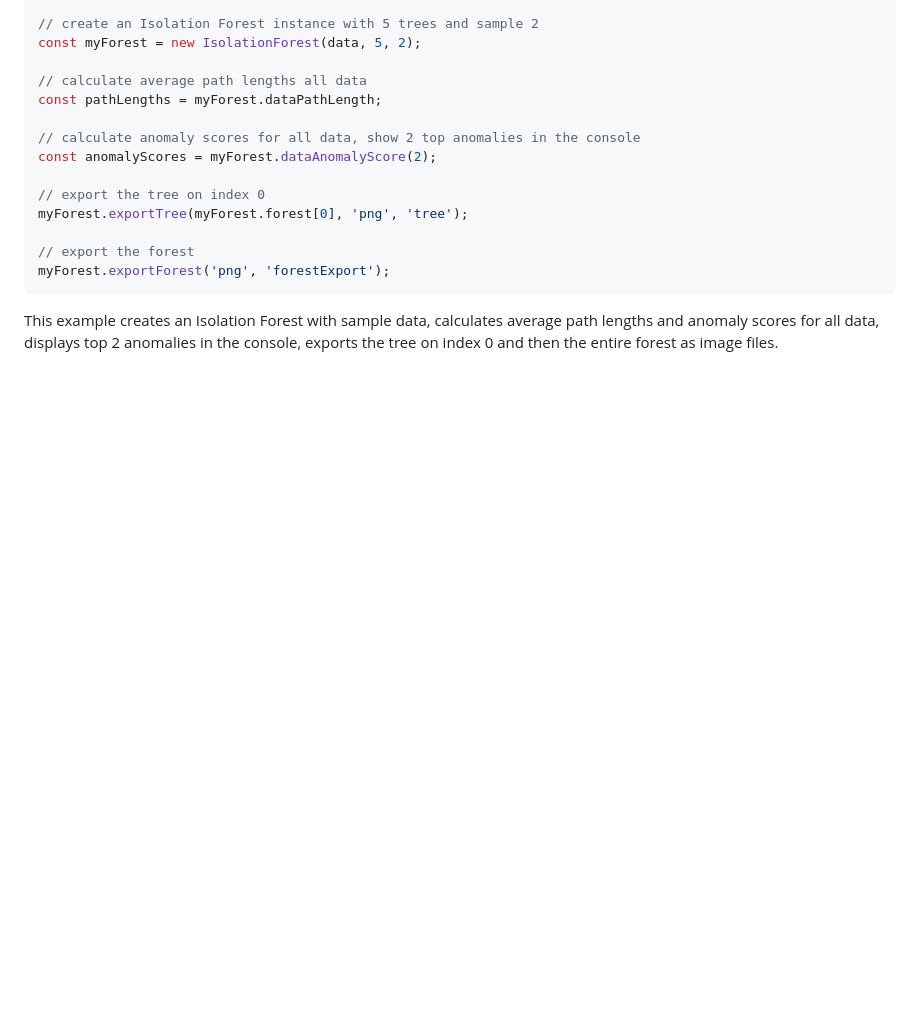
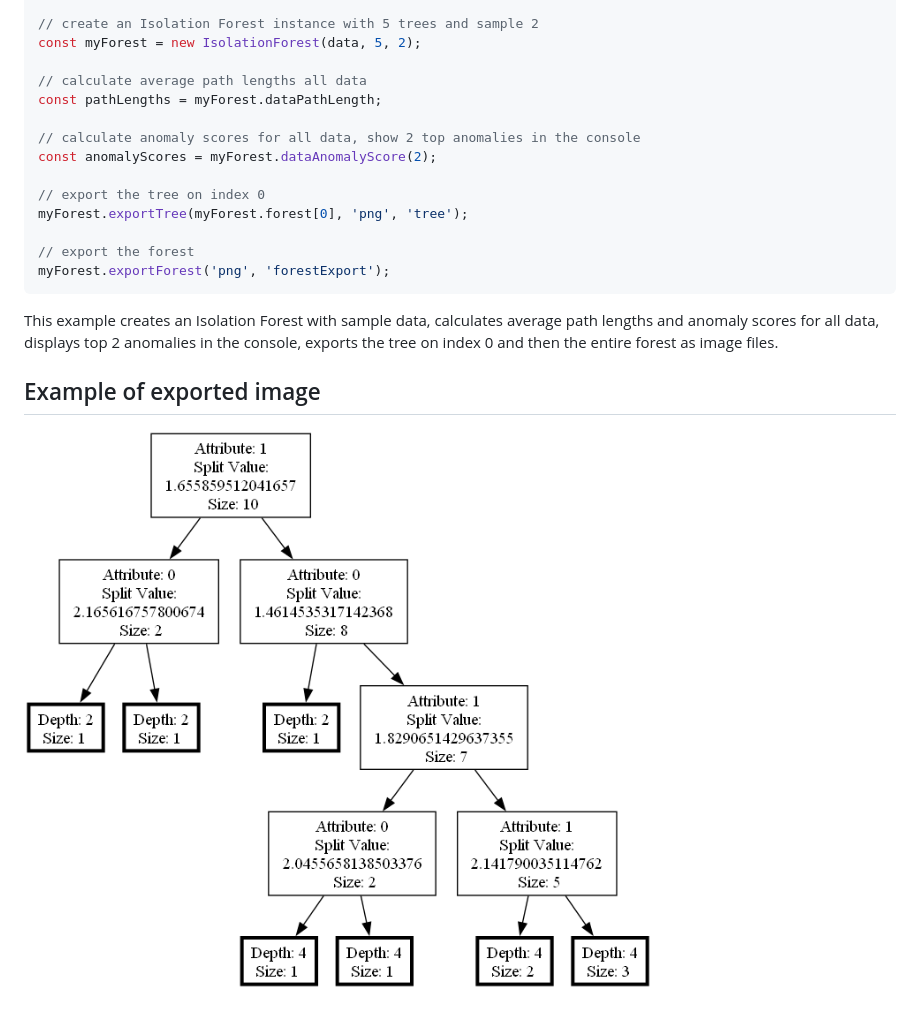
Before and after one commit to AlenaStrnadova/isolation-forest-visualization, a Markdown page: README.md, the part around the change. GitHub-like rendering; blank space fills up the shorter version.

Commit message:
image added to readme

````diff
--- a/README.md
+++ b/README.md
@@ -120,3 +120,7 @@ myForest.exportForest('png', 'forestExport');
 ```
 
 This example creates an Isolation Forest with sample data, calculates average path lengths and anomaly scores for all data, displays top 2 anomalies in the console, exports the tree on index 0 and then the entire forest as image files.
+
+## Example of exported image
+
+![Demo Image](img/demo1.png)
````
